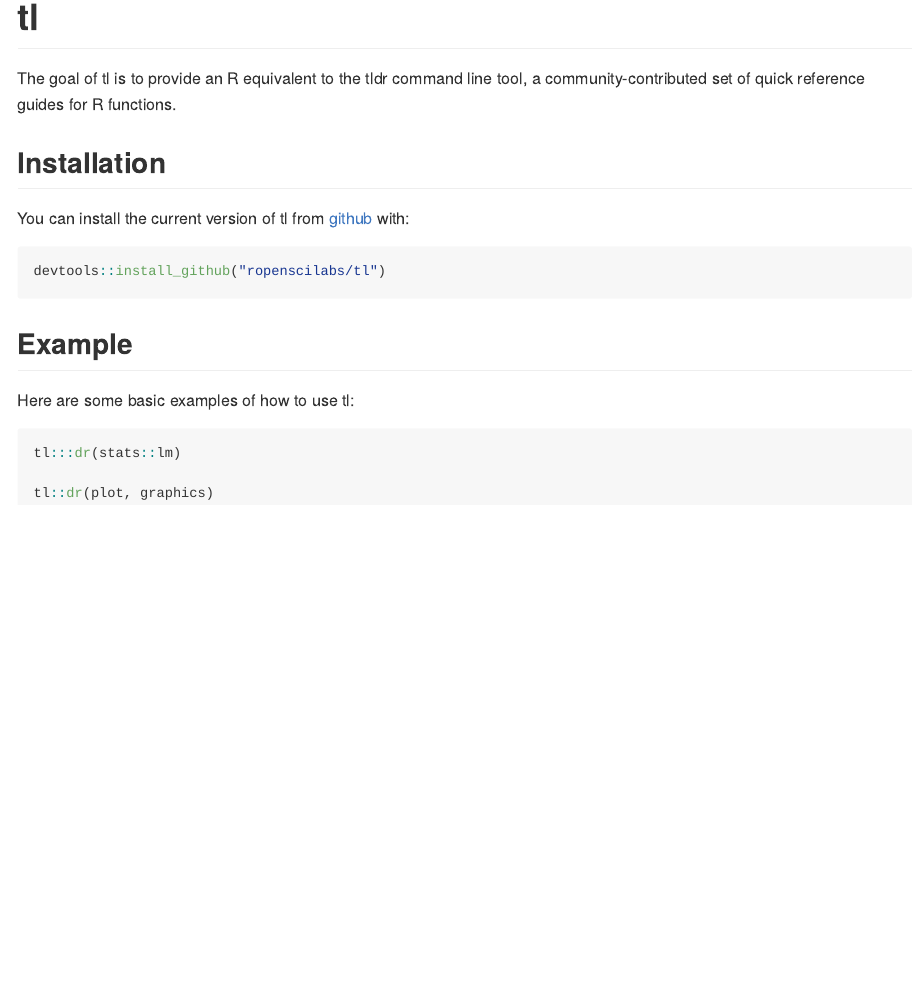
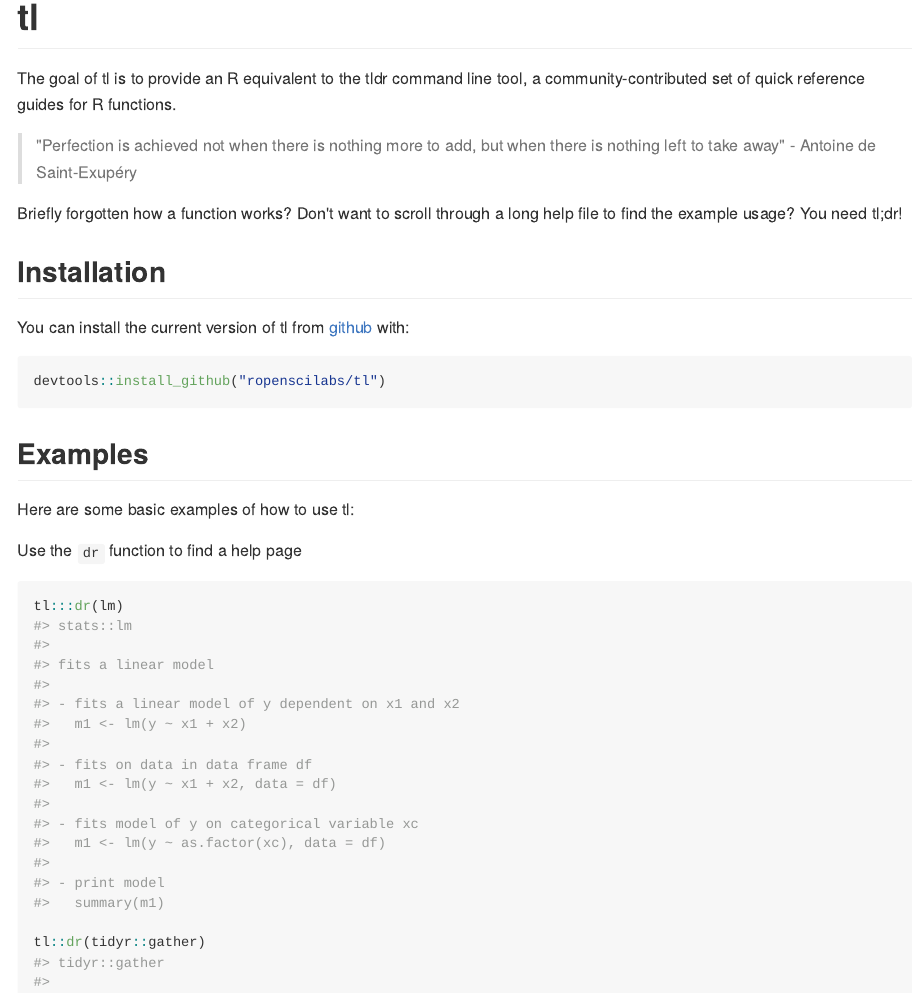
Before and after one commit to ropensci-archive/tl, an R Markdown document (README.Rmd): the page in a window 1100 px wide, from its top. The pictures show the output file README.md that the author committed with the source, drawn offline in the style of GitHub; badge pictures from the web are left out.

Commit message:
updates readme file

````diff
--- a/README.Rmd
+++ b/README.Rmd
@@ -18,6 +20,13 @@
 [![Codecov test coverage](https://codecov.io/gh/ropenscilabs/tl/branch/master/graph/badge.svg)](https://codecov.io/gh/ropenscilabs/tl?branch=master)
 
 The goal of tl is to provide an R equivalent to the tldr command line tool, a community-contributed set of quick reference guides for R functions.
+
+> "Perfection is achieved not when there is nothing more to add, but when there is nothing left to take away" - Antoine de Saint-Exupéry
+
+Briefly forgotten how a function works?
+Don't want to scroll through a long help file to find the example usage?
+You need tl;dr!
+
 
 ## Installation
 
@@ -27,12 +36,14 @@
 devtools::install_github("ropenscilabs/tl")
 ```
 
-## Example
+## Examples
 
 Here are some basic examples of how to use tl:
 
-```{r example, eval=FALSE}
-tl:::dr(stats::lm)
+Use the `dr` function to find a help page
 
-tl::dr(plot, graphics)
+```{r example, eval=TRUE}
+tl:::dr(lm)
+
+tl::dr(tidyr::gather)
 ```
````
Also changed, not shown: README.md, README.Rmd (16 more changed lines).
